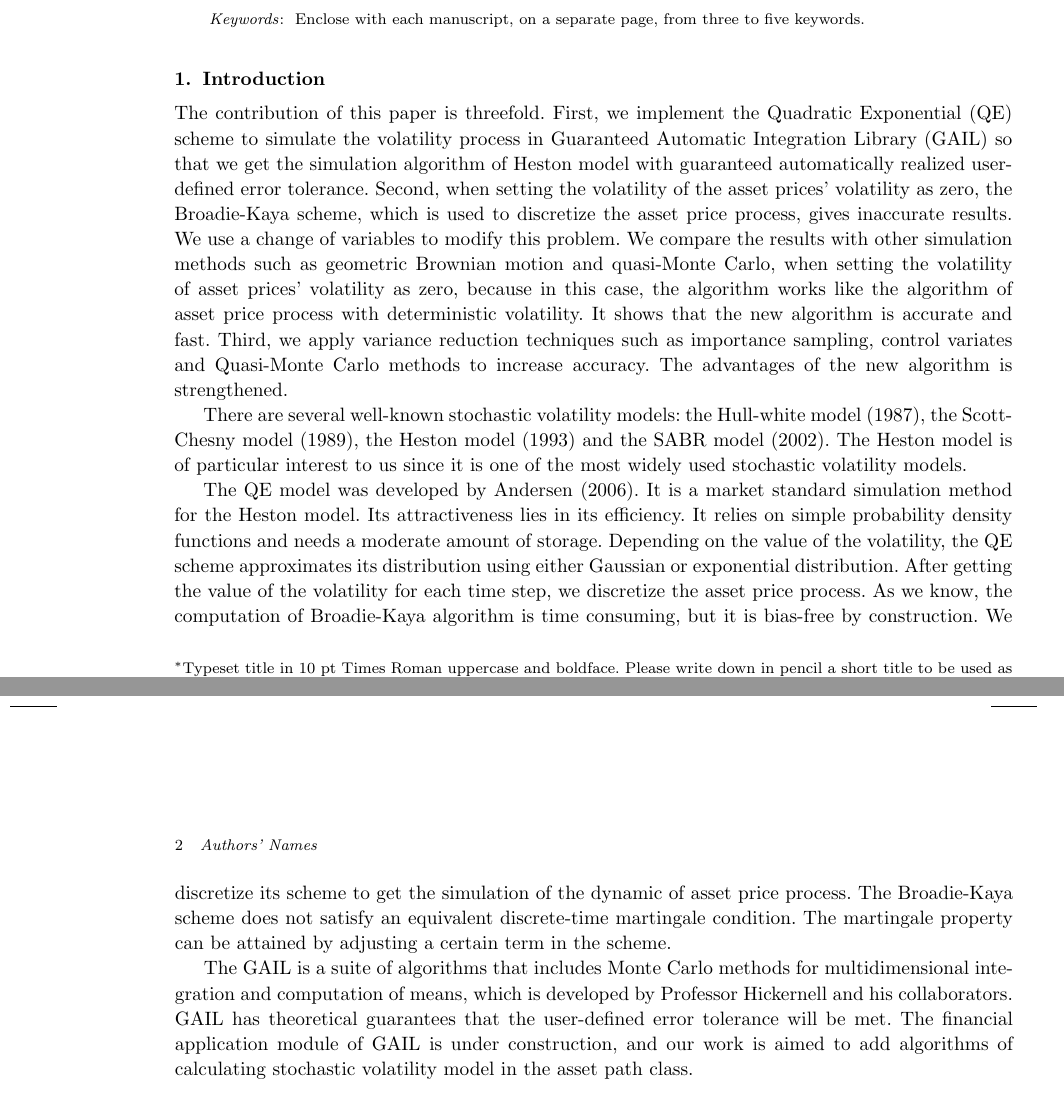
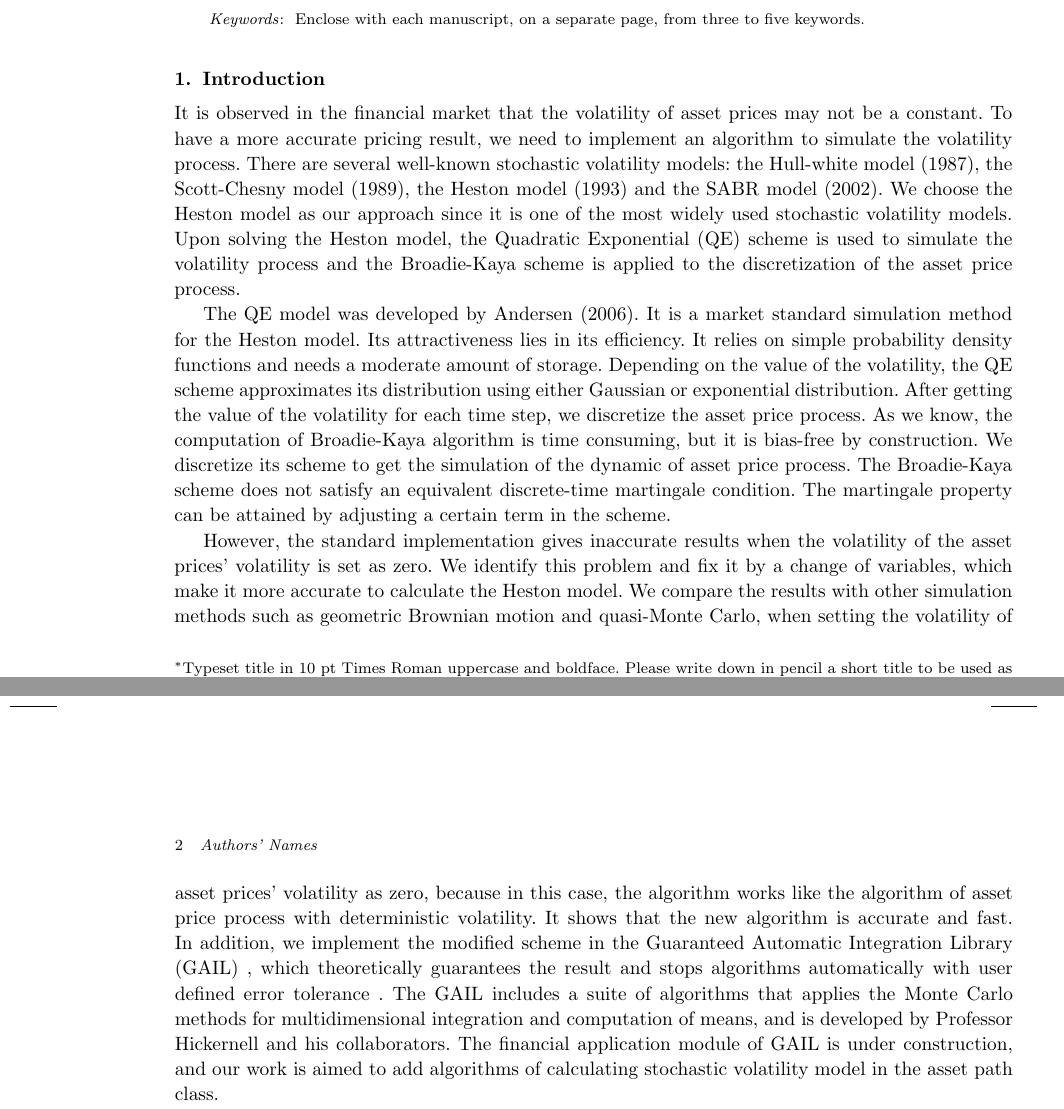
Before and after one commit to tzhu8/Heston-Stochastic-Volatility-Modeling, a LaTeX document (Template/modefiedTemplate/Heston_Stochastic_Volatility.tex): two parts of pages 1 and 2 of 10, joined at a grey line, cut so that both start at the same text. Compiled offline with pdfLaTeX; an older LaTeX class or package is replaced by its successor.

Commit message:
Modification on Introduction

```diff
--- a/Template/modefiedTemplate/Heston_Stochastic_Volatility.tex
+++ b/Template/modefiedTemplate/Heston_Stochastic_Volatility.tex
@@ -55,14 +55,11 @@ Typeset similarly for keywords below.
 
 \section{Introduction}
 
-The contribution of this paper is threefold. First, we implement the Quadratic Exponential (QE) scheme to simulate the volatility process in Guaranteed Automatic Integration Library (GAIL) so that we get the simulation algorithm of Heston model with guaranteed automatically realized user-defined error tolerance. Second, when setting the volatility of the asset prices' volatility as zero, the Broadie-Kaya scheme, which is used to discretize the asset price process, gives inaccurate results. We use a change of variables to modify this problem. We compare the results with other simulation methods such as geometric Brownian motion and quasi-Monte Carlo, when setting the volatility of asset prices' volatility as zero, because in this case, the algorithm works like the algorithm of asset price process with deterministic volatility. It shows that the new algorithm is accurate and fast. Third, we apply variance reduction techniques such as importance sampling, control variates and Quasi-Monte Carlo methods to increase accuracy. The advantages of the new algorithm is strengthened.
-
-There are several well-known stochastic volatility models: the Hull-white model (1987), the Scott-Chesny model (1989), the Heston model (1993) and the SABR model (2002). The Heston model is of particular interest to us since it is one of the most widely used stochastic volatility models.
+It is observed in the financial market that the volatility of asset prices may not be a constant. To have a more accurate pricing result, we need to implement an algorithm to simulate the volatility process. There are several well-known stochastic volatility models: the Hull-white model (1987), the Scott-Chesny model (1989), the Heston model (1993) and the SABR model (2002). We choose the Heston model as our approach since it is one of the most widely used stochastic volatility models. Upon solving the Heston model, the Quadratic Exponential (QE) scheme is used to simulate the volatility process and the Broadie-Kaya scheme is applied to the discretization of the asset price process.
 
 The QE model was developed by Andersen (2006). It is a market standard simulation method for the Heston model. Its attractiveness lies in its efficiency. It relies on simple probability density functions and needs a moderate amount of storage. Depending on the value of the volatility, the QE scheme approximates its distribution using either Gaussian or exponential distribution. After getting the value of the volatility for each time step, we discretize the asset price process. As we know, the computation of Broadie-Kaya algorithm is time consuming, but it is bias-free by construction. We discretize its scheme to get the simulation of the dynamic of asset price process. The Broadie-Kaya scheme does not satisfy an equivalent discrete-time martingale condition. The martingale property can be attained by adjusting a certain term in the scheme.
 
-
-The GAIL is a suite of algorithms that includes Monte Carlo methods for multidimensional integration and computation of means, which is developed by Professor Hickernell and his collaborators. GAIL has theoretical guarantees that the user-defined error tolerance will be met. The financial application module of GAIL is under construction, and our work is aimed to add algorithms of calculating stochastic volatility model in the asset path class.
+However, the standard implementation gives inaccurate results when the volatility of the asset prices' volatility is set as zero. We identify this problem and fix it by a change of variables, which make it more accurate to calculate the Heston model. We compare the results with other simulation methods such as geometric Brownian motion and quasi-Monte Carlo, when setting the volatility of asset prices' volatility as zero, because in this case, the algorithm works like the algorithm of asset price process with deterministic volatility. It shows that the new algorithm is accurate and fast. In addition, we implement the modified scheme in the Guaranteed Automatic Integration Library (GAIL) , which theoretically guarantees the result and stops algorithms automatically with user defined error tolerance . The GAIL includes a suite of algorithms that applies the Monte Carlo methods for multidimensional integration and computation of means, and is developed by Professor Hickernell and his collaborators. The financial application module of GAIL is under construction, and our work is aimed to add algorithms of calculating stochastic volatility model in the asset path class.
 
 The setup of the paper is as follows: we first introduce Heston model, QE scheme and the brief idea behind GAIL. Then, we explain our new algorithm and the improved algorithm using variance reduction techniques. At last, we show its performance in comparison with various widespread used schemes and with different variance reduction applications
 
```
